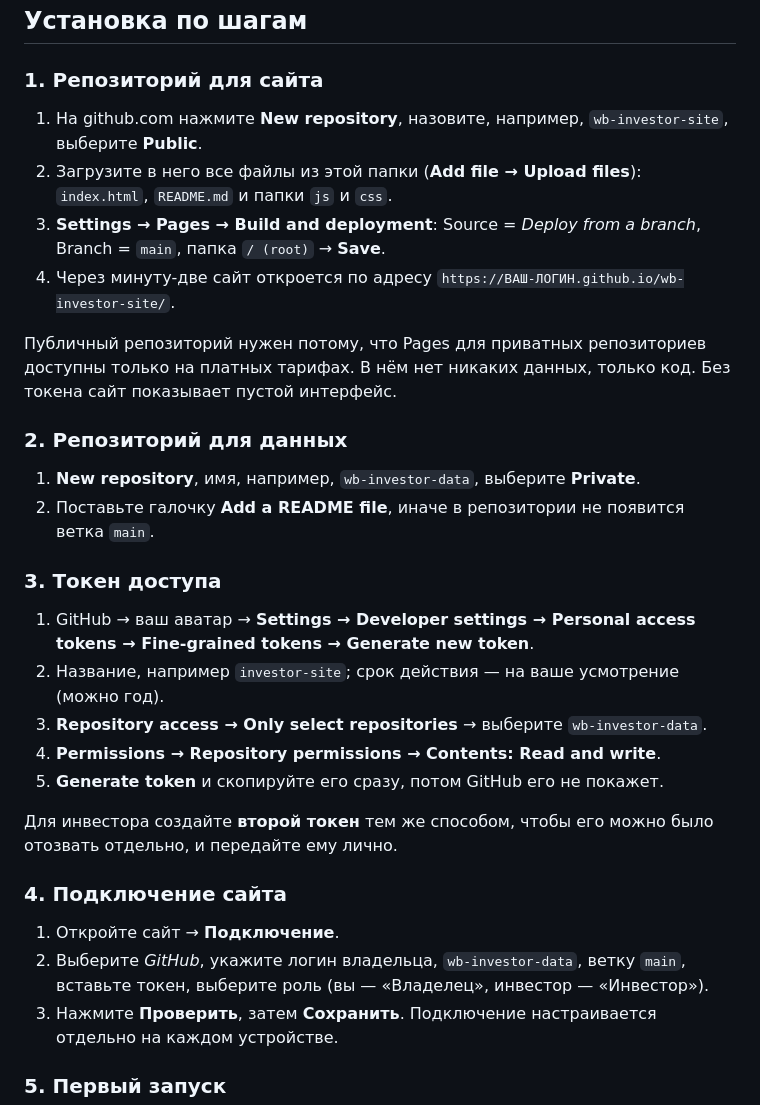
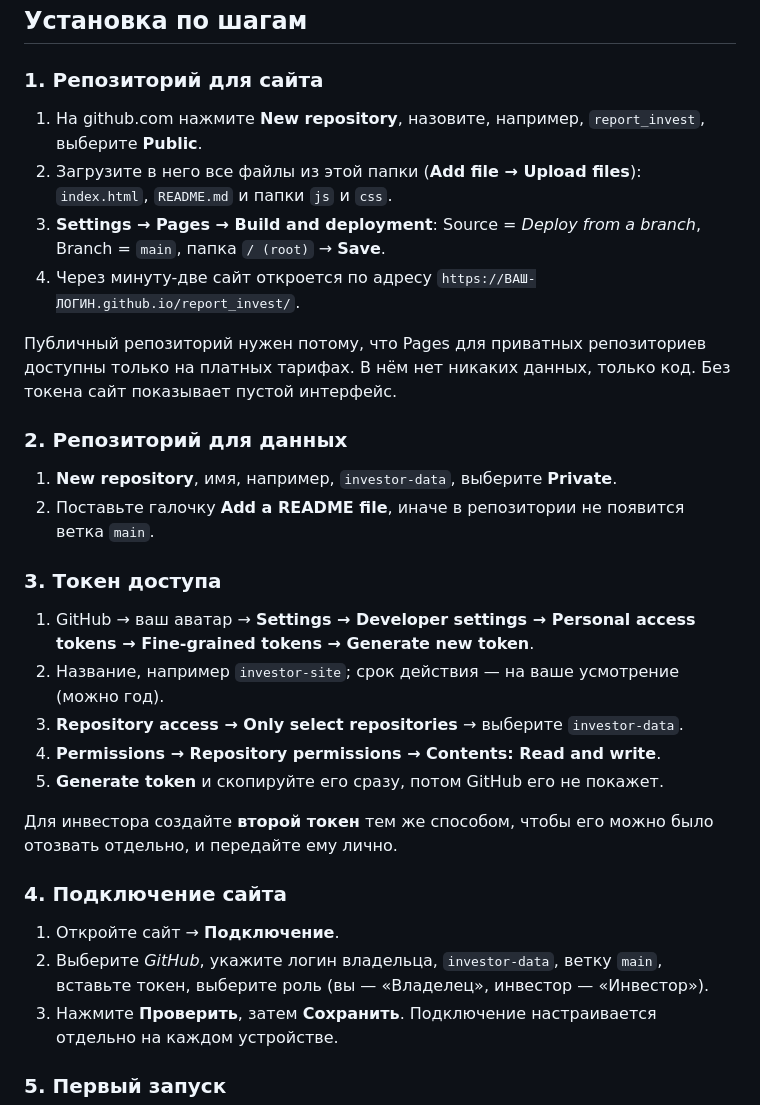
Before and after one commit to takhauov/report_invest, a Markdown page: README.md, the part around the change. Rendered like a GitHub page.

Commit message:
README: имена репозиториев report_invest и investor-data
Co-Authored-By: Claude Sonnet 5.5 <noreply@anthropic.com>
Claude-Session: https://claude.ai/code/session_011VYMpAmZhLa6gz3Wq9EmCs

```diff
--- a/README.md
+++ b/README.md
@@ -28,23 +28,23 @@
 
 ### 1. Репозиторий для сайта
 
-1. На github.com нажмите **New repository**, назовите, например, `wb-investor-site`, выберите **Public**.
+1. На github.com нажмите **New repository**, назовите, например, `report_invest`, выберите **Public**.
 2. Загрузите в него все файлы из этой папки (**Add file → Upload files**): `index.html`, `README.md` и папки `js` и `css`.
 3. **Settings → Pages → Build and deployment**: Source = *Deploy from a branch*, Branch = `main`, папка `/ (root)` → **Save**.
-4. Через минуту-две сайт откроется по адресу `https://ВАШ-ЛОГИН.github.io/wb-investor-site/`.
+4. Через минуту-две сайт откроется по адресу `https://ВАШ-ЛОГИН.github.io/report_invest/`.
 
 Публичный репозиторий нужен потому, что Pages для приватных репозиториев доступны только на платных тарифах. В нём нет никаких данных, только код. Без токена сайт показывает пустой интерфейс.
 
 ### 2. Репозиторий для данных
 
-1. **New repository**, имя, например, `wb-investor-data`, выберите **Private**.
+1. **New repository**, имя, например, `investor-data`, выберите **Private**.
 2. Поставьте галочку **Add a README file**, иначе в репозитории не появится ветка `main`.
 
 ### 3. Токен доступа
 
 1. GitHub → ваш аватар → **Settings → Developer settings → Personal access tokens → Fine-grained tokens → Generate new token**.
 2. Название, например `investor-site`; срок действия — на ваше усмотрение (можно год).
-3. **Repository access → Only select repositories** → выберите `wb-investor-data`.
+3. **Repository access → Only select repositories** → выберите `investor-data`.
 4. **Permissions → Repository permissions → Contents: Read and write**.
 5. **Generate token** и скопируйте его сразу, потом GitHub его не покажет.
 
@@ -53,7 +53,7 @@
 ### 4. Подключение сайта
 
 1. Откройте сайт → **Подключение**.
-2. Выберите *GitHub*, укажите логин владельца, `wb-investor-data`, ветку `main`, вставьте токен, выберите роль (вы — «Владелец», инвестор — «Инвестор»).
+2. Выберите *GitHub*, укажите логин владельца, `investor-data`, ветку `main`, вставьте токен, выберите роль (вы — «Владелец», инвестор — «Инвестор»).
 3. Нажмите **Проверить**, затем **Сохранить**. Подключение настраивается отдельно на каждом устройстве.
 
 ### 5. Первый запуск
```
